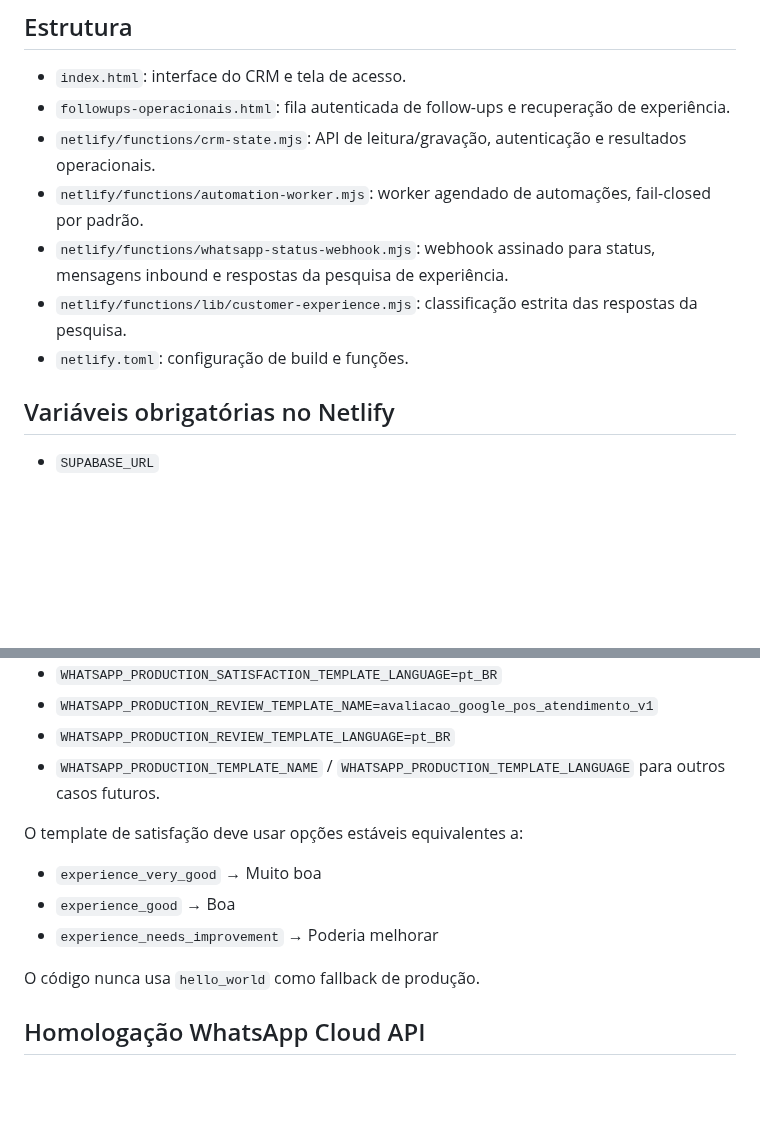
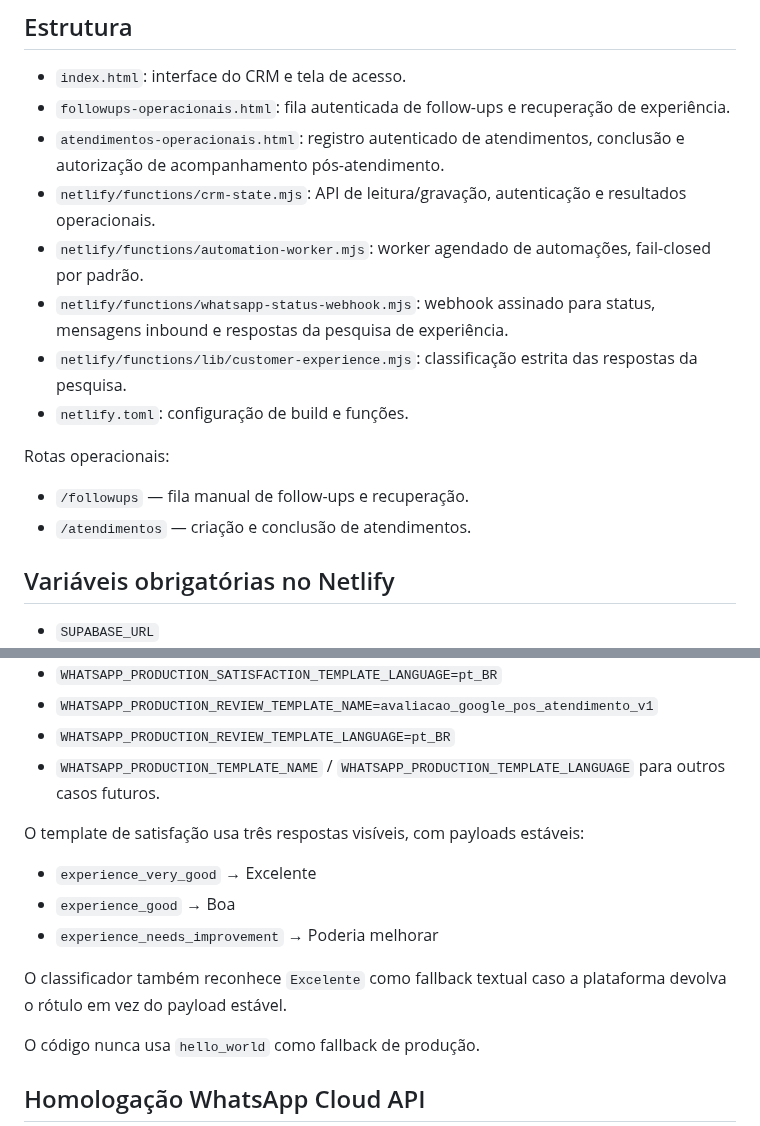
Before and after one commit to edisonpassos-netizen/crm-instituto-pamela-pastore, a Markdown page: README.md, 2 parts joined by grey strips. Drawn GitHub-style; blank space fills up the shorter version.

```diff
--- a/README.md
+++ b/README.md
@@ -5,11 +5,16 @@ Repositório do CRM publicado no Netlify, com persistência no Supabase.
 ## Estrutura
 - `index.html`: interface do CRM e tela de acesso.
 - `followups-operacionais.html`: fila autenticada de follow-ups e recuperação de experiência.
+- `atendimentos-operacionais.html`: registro autenticado de atendimentos, conclusão e autorização de acompanhamento pós-atendimento.
 - `netlify/functions/crm-state.mjs`: API de leitura/gravação, autenticação e resultados operacionais.
 - `netlify/functions/automation-worker.mjs`: worker agendado de automações, fail-closed por padrão.
 - `netlify/functions/whatsapp-status-webhook.mjs`: webhook assinado para status, mensagens inbound e respostas da pesquisa de experiência.
 - `netlify/functions/lib/customer-experience.mjs`: classificação estrita das respostas da pesquisa.
 - `netlify.toml`: configuração de build e funções.
+
+Rotas operacionais:
+- `/followups` — fila manual de follow-ups e recuperação.
+- `/atendimentos` — criação e conclusão de atendimentos.
 
 ## Variáveis obrigatórias no Netlify
 - `SUPABASE_URL`
@@ -60,10 +76,12 @@ Variáveis:
 - `WHATSAPP_PRODUCTION_REVIEW_TEMPLATE_LANGUAGE=pt_BR`
 - `WHATSAPP_PRODUCTION_TEMPLATE_NAME` / `WHATSAPP_PRODUCTION_TEMPLATE_LANGUAGE` para outros casos futuros.
 
-O template de satisfação deve usar opções estáveis equivalentes a:
-- `experience_very_good` → Muito boa
+O template de satisfação usa três respostas visíveis, com payloads estáveis:
+- `experience_very_good` → Excelente
 - `experience_good` → Boa
 - `experience_needs_improvement` → Poderia melhorar
+
+O classificador também reconhece `Excelente` como fallback textual caso a plataforma devolva o rótulo em vez do payload estável.
 
 O código nunca usa `hello_world` como fallback de produção.
 
```
Also changed, not shown: other parts of README.md (+16 -5 lines).
